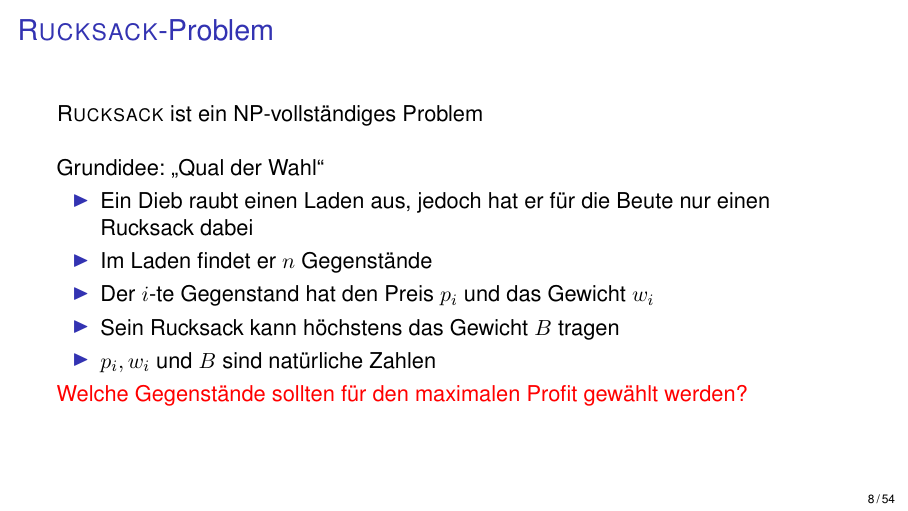
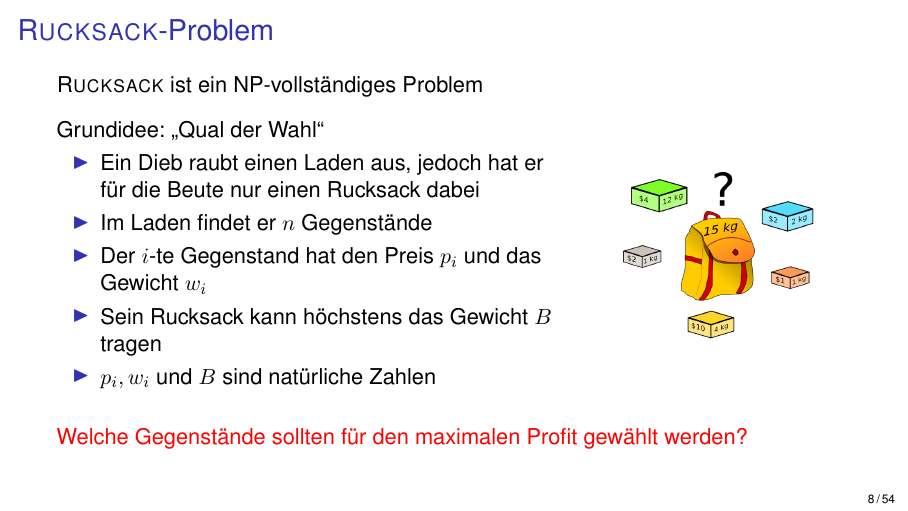
Before and after one commit to MBulli/TI-Presi, LaTeX slides (tipresi.tex, which reads sections/01_Einfuehrung.tex): page 8 of 54. Compiled offline with pdfLaTeX.

Commit message:
Knapsack-Bild geadded und in Folie eingefügt

```diff
--- a/sections/01_Einfuehrung.tex
+++ b/sections/01_Einfuehrung.tex
@@ -38,16 +38,23 @@
 \begin{frame}{\textsc{Rucksack}-Problem}
     \textsc{Rucksack} ist ein NP-vollständiges Problem \\~\\
     \pause
+
+    \begin{minipage}{0.70\textwidth}
     Grundidee: \qq{Qual der Wahl}
 
     \begin{itemize}
-        \item Ein Dieb raubt einen Laden aus, jedoch hat er für die Beute nur einen Rucksack dabei
+        \item Ein Dieb raubt einen Laden aus, jedoch hat er\\für die Beute nur einen Rucksack dabei
         \item Im Laden findet er $n$ Gegenstände
         \item Der $i$-te Gegenstand hat den Preis $p_i$ und das Gewicht $w_i$
         \item Sein Rucksack kann höchstens das Gewicht $B$ tragen
         \item $p_i, w_i$ und $B$ sind natürliche Zahlen
     \end{itemize}
-    \alert{Welche Gegenstände sollten für den maximalen Profit gewählt werden?}
+\end{minipage}
+	\begin{minipage}[left]{0.25\textwidth}
+			\includegraphics[width=\textwidth]{img/Knapsack.png}
+	\end{minipage}
+	\\~\\~\\
+	 \alert{Welche Gegenstände sollten für den maximalen Profit gewählt werden?}
 \end{frame}
 \begin{frame}{Beispiel}
     \begin{figure}[ht]
```
Also changed, not shown: img/Knapsack.png (added).
